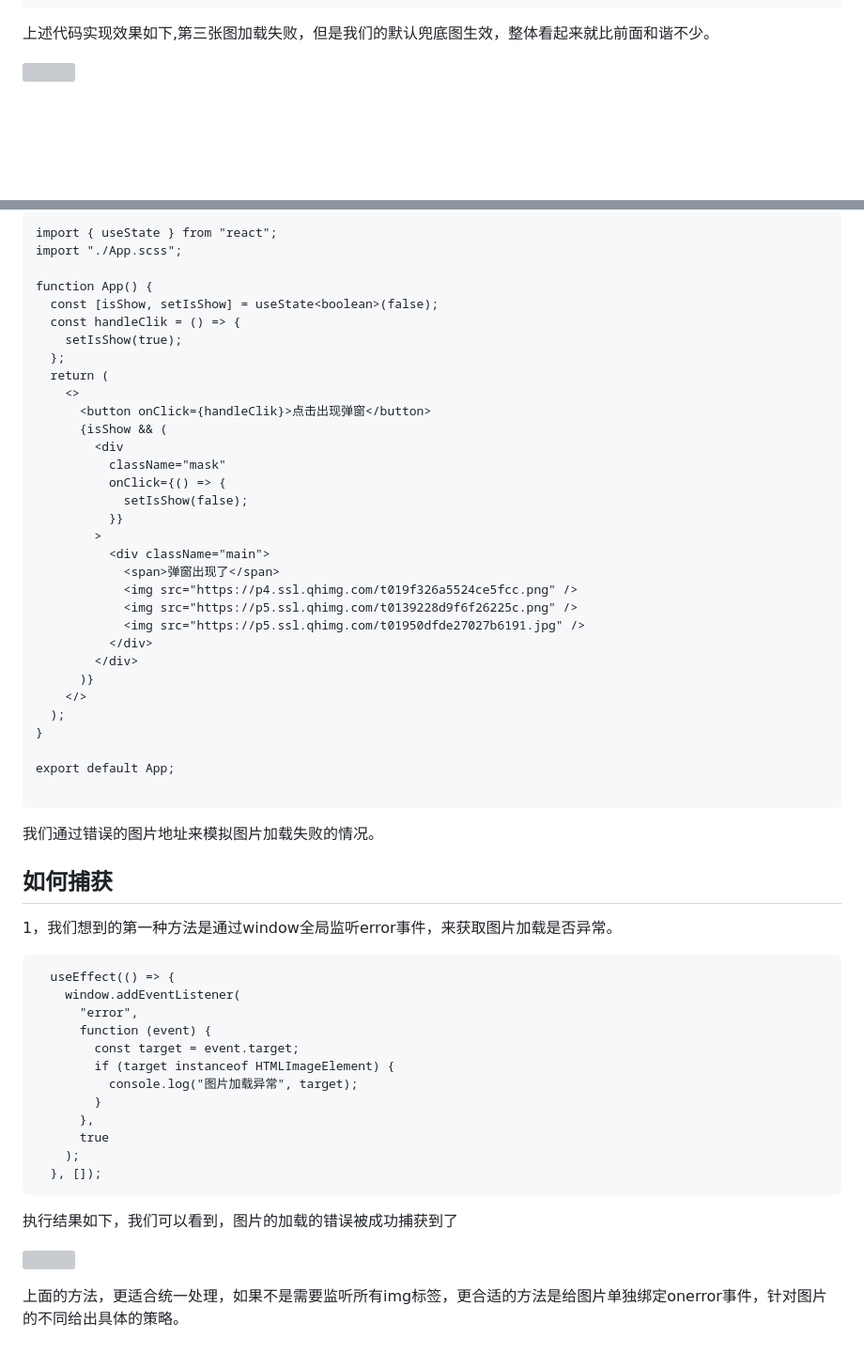
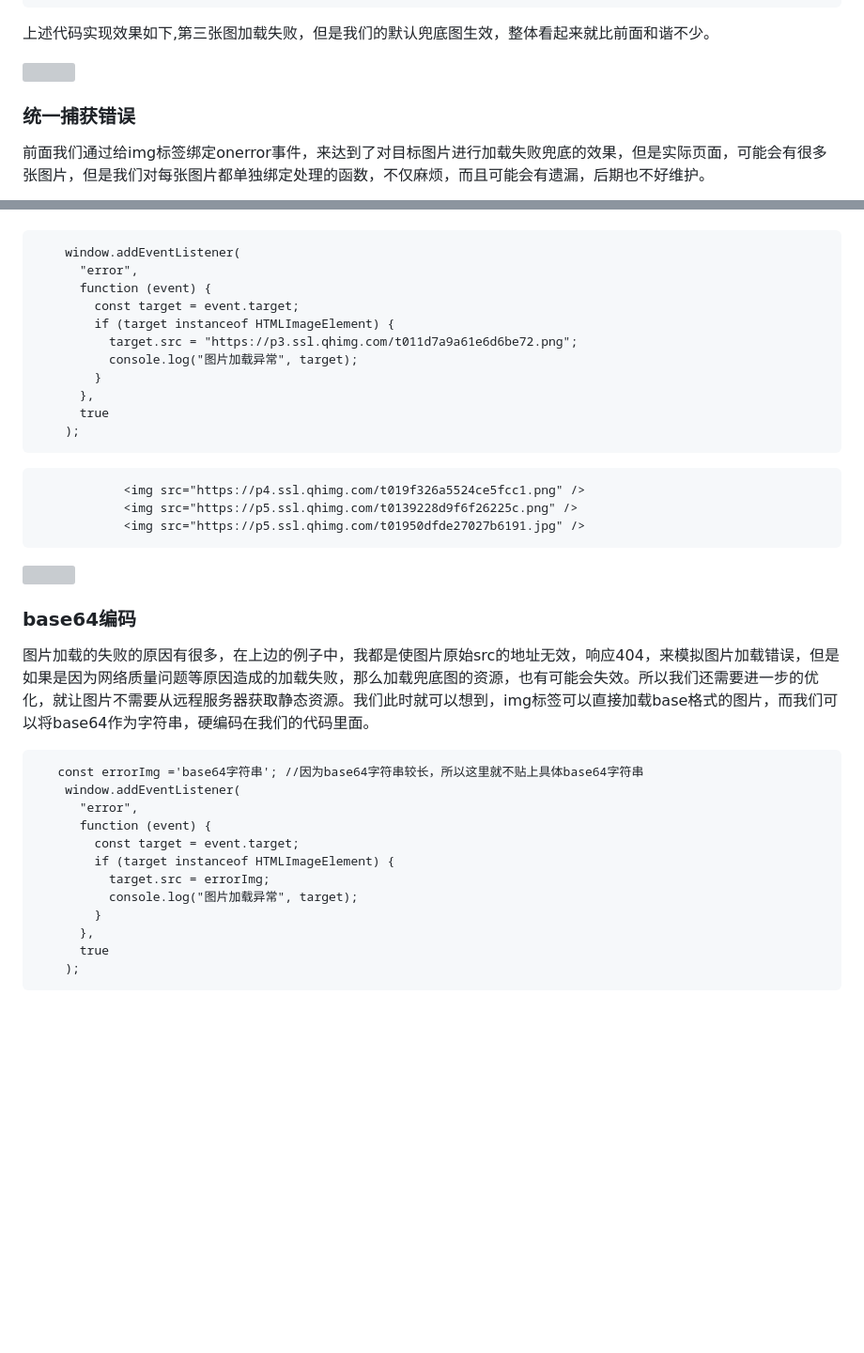
Before and after one commit to Tony346/-, a Markdown page: 前端学习/图片错误捕获.md, 2 parts joined by grey strips. Shown: that part at 94% size. Drawn GitHub-style; blank space fills up the shorter version; grey boxes are pictures that could not be loaded.

````diff
--- a/前端学习/图片错误捕获.md
+++ b/前端学习/图片错误捕获.md
@@ -46,5 +52,7 @@
 
 ![](https://p4.ssl.qhimg.com/t019c0cb9ac3f091297.png)
 
+### 统一捕获错误
 
+前面我们通过给img标签绑定onerror事件，来达到了对目标图片进行加载失败兜底的效果，但是实际页面，可能会有很多张图片，但是我们对每张图片都单独绑定处理的函数，不仅麻烦，而且可能会有遗漏，后期也不好维护。
 
@@ -56,59 +60,21 @@
 
 ```react
-import { useState } from "react";
-import "./App.scss";
-
-function App() {
-  const [isShow, setIsShow] = useState<boolean>(false);
-  const handleClik = () => {
-    setIsShow(true);
-  };
-  return (
-    <>
-      <button onClick={handleClik}>点击出现弹窗</button>
-      {isShow && (
-        <div
-          className="mask"
-          onClick={() => {
-            setIsShow(false);
-          }}
-        >
-          <div className="main">
-            <span>弹窗出现了</span>
-            <img src="https://p4.ssl.qhimg.com/t019f326a5524ce5fcc.png" />
-            <img src="https://p5.ssl.qhimg.com/t0139228d9f6f26225c.png" />
-            <img src="https://p5.ssl.qhimg.com/t01950dfde27027b6191.jpg" />
-          </div>
-        </div>
-      )}
-    </>
-  );
-}
-
-export default App;
-
-```
-
-我们通过错误的图片地址来模拟图片加载失败的情况。
-
-## 如何捕获
-
-1，我们想到的第一种方法是通过window全局监听error事件，来获取图片加载是否异常。
-
-```react
-  useEffect(() => {
     window.addEventListener(
       "error",
       function (event) {
         const target = event.target;
         if (target instanceof HTMLImageElement) {
+          target.src = "https://p3.ssl.qhimg.com/t011d7a9a61e6d6be72.png";
           console.log("图片加载异常", target);
         }
       },
       true
     );
-  }, []);
 ```
 
-执行结果如下，我们可以看到，图片的加载的错误被成功捕获到了
+```html
+            <img src="https://p4.ssl.qhimg.com/t019f326a5524ce5fcc1.png" />
+            <img src="https://p5.ssl.qhimg.com/t0139228d9f6f26225c.png" />
+            <img src="https://p5.ssl.qhimg.com/t01950dfde27027b6191.jpg" />
+```
 
@@ -116,2 +82,20 @@ export default App;
 
-上面的方法，更适合统一处理，如果不是需要监听所有img标签，更合适的方法是给图片单独绑定onerror事件，针对图片的不同给出具体的策略。
+### base64编码
+
+图片加载的失败的原因有很多，在上边的例子中，我都是使图片原始src的地址无效，响应404，来模拟图片加载错误，但是如果是因为网络质量问题等原因造成的加载失败，那么加载兜底图的资源，也有可能会失效。所以我们还需要进一步的优化，就让图片不需要从远程服务器获取静态资源。我们此时就可以想到，img标签可以直接加载base格式的图片，而我们可以将base64作为字符串，硬编码在我们的代码里面。
+
+```
+   const errorImg ='base64字符串'; //因为base64字符串较长，所以这里就不贴上具体base64字符串
+    window.addEventListener(
+      "error",
+      function (event) {
+        const target = event.target;
+        if (target instanceof HTMLImageElement) {
+          target.src = errorImg;
+          console.log("图片加载异常", target);
+        }
+      },
+      true
+    );
+```
+
````
Also changed, not shown: other parts of 前端学习/图片错误捕获.md (+74 -8 lines).
